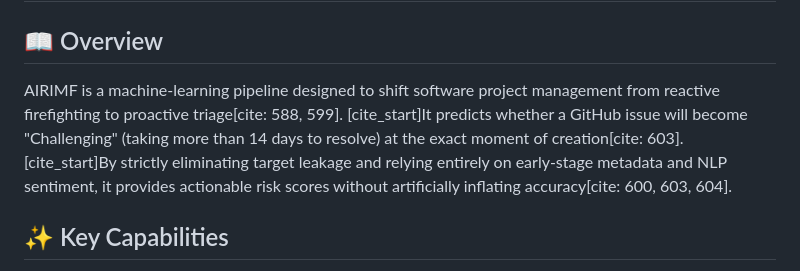
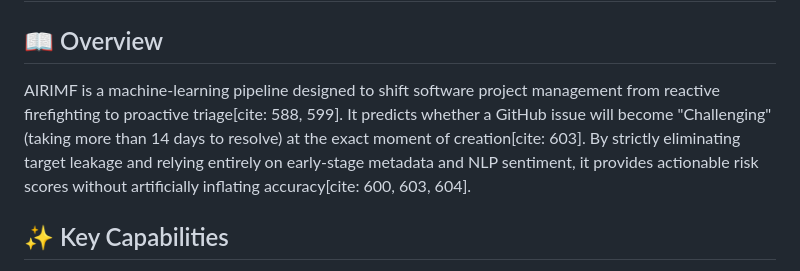
Before and after one commit to vinaykumarchowdary18/AIRIMF, a Markdown page: README.md, the part around the change. Rendered like a GitHub page.

Commit message:
Fix formatting in README.md overview section

```diff
--- a/README.md
+++ b/README.md
@@ -1,7 +1,7 @@
 # 🚀 AIRIMF: AI-Driven Risk Identification and Mitigation Framework
 
 ## 📖 Overview
-AIRIMF is a machine-learning pipeline designed to shift software project management from reactive firefighting to proactive triage[cite: 588, 599]. [cite_start]It predicts whether a GitHub issue will become "Challenging" (taking more than 14 days to resolve) at the exact moment of creation[cite: 603]. [cite_start]By strictly eliminating target leakage and relying entirely on early-stage metadata and NLP sentiment, it provides actionable risk scores without artificially inflating accuracy[cite: 600, 603, 604].
+AIRIMF is a machine-learning pipeline designed to shift software project management from reactive firefighting to proactive triage[cite: 588, 599]. It predicts whether a GitHub issue will become "Challenging" (taking more than 14 days to resolve) at the exact moment of creation[cite: 603]. By strictly eliminating target leakage and relying entirely on early-stage metadata and NLP sentiment, it provides actionable risk scores without artificially inflating accuracy[cite: 600, 603, 604].
 
 ## ✨ Key Capabilities
 * [cite_start]**Leakage-Free Architecture:** Evaluates risk using only 5 pre-resolution features: Title Length, Body Length, Initial Comment Count, Sentiment Polarity, and Sentiment Subjectivity[cite: 629, 630, 631, 632].
```
